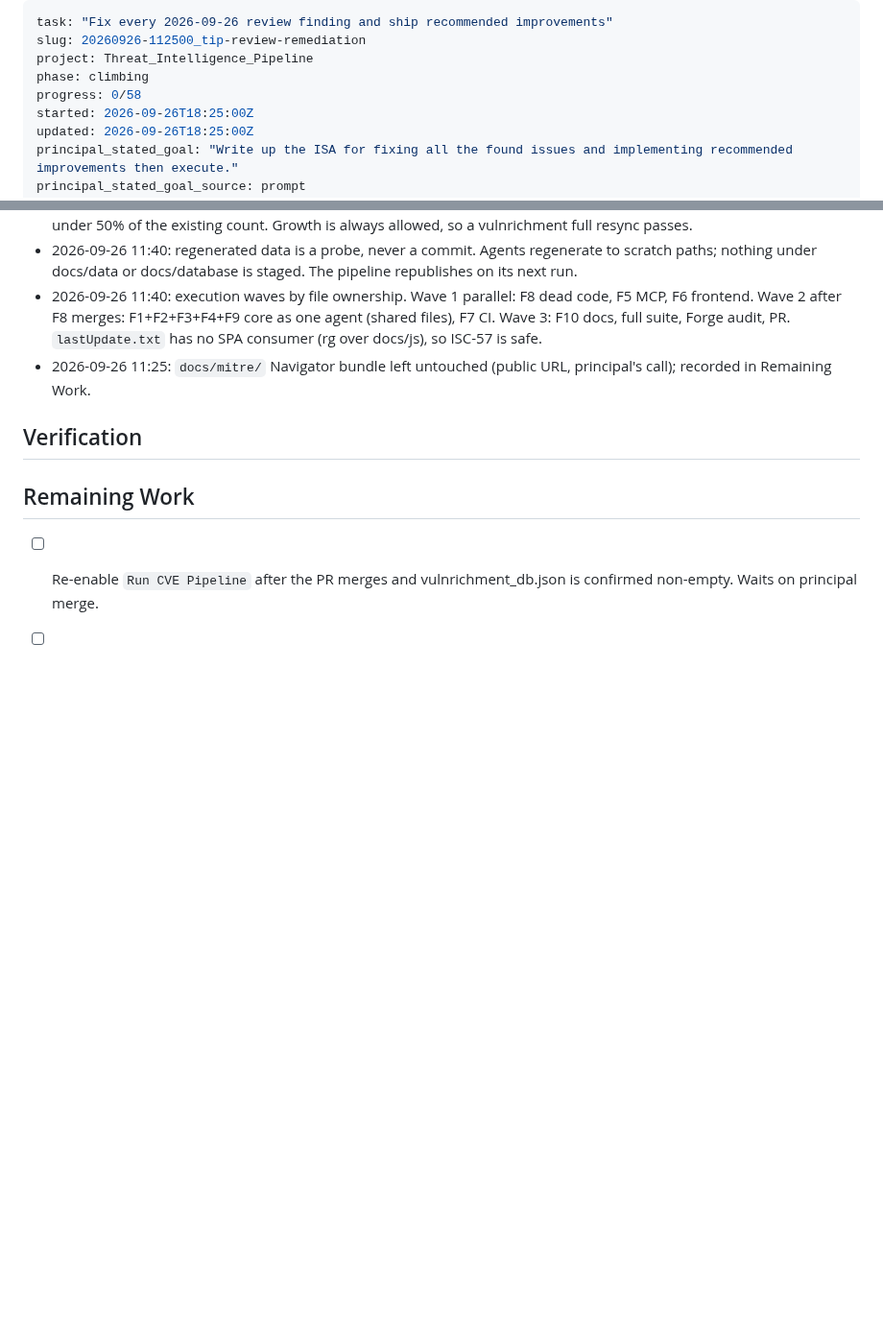
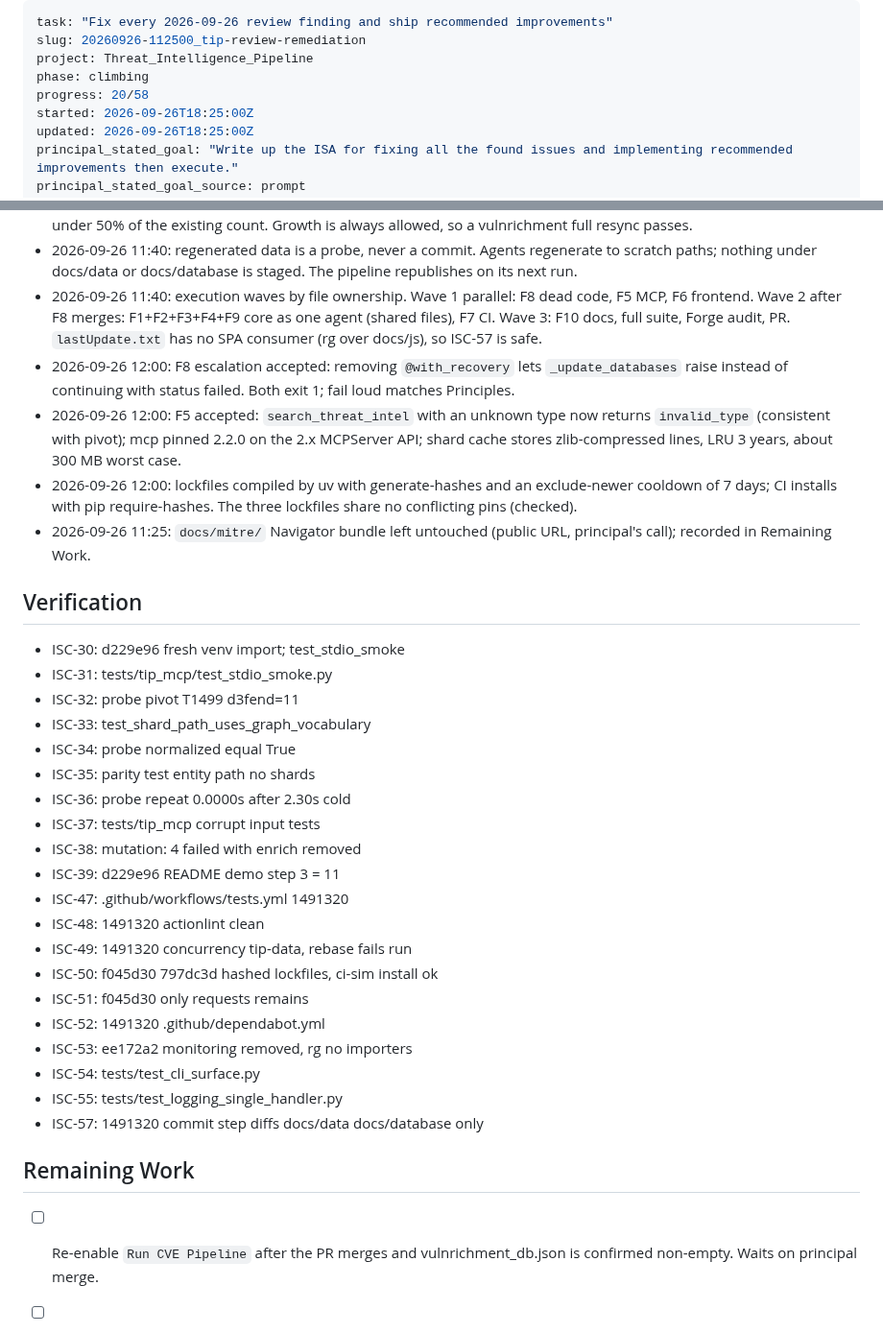
Before and after one commit to NullSpace-BitCradle/Threat_Intelligence_Pipeline, a Markdown page: ISA.md, 2 parts joined by grey strips. Shown at 96% size. Rendered like a GitHub page; blank space fills up the shorter version.

```diff
--- a/ISA.md
+++ b/ISA.md
@@ -3,7 +3,7 @@ task: "Fix every 2026-09-26 review finding and ship recommended improvements"
 slug: 20260926-112500_tip-review-remediation
 project: Threat_Intelligence_Pipeline
 phase: climbing
-progress: 0/58
+progress: 20/58
 started: 2026-09-26T18:25:00Z
 updated: 2026-09-26T18:25:00Z
 principal_stated_goal: "Write up the ISA for fixing all the found issues and implementing recommended improvements then execute."
@@ -197,9 +197,33 @@ Why: the maintainer's next return starts from docs that are true.
 - 2026-09-26 11:40: reference DB write floor (ISC-9): refuse to replace an existing non-empty DB when the new count is under 50% of the existing count. Growth is always allowed, so a vulnrichment full resync passes.
 - 2026-09-26 11:40: regenerated data is a probe, never a commit. Agents regenerate to scratch paths; nothing under docs/data or docs/database is staged. The pipeline republishes on its next run.
 - 2026-09-26 11:40: execution waves by file ownership. Wave 1 parallel: F8 dead code, F5 MCP, F6 frontend. Wave 2 after F8 merges: F1+F2+F3+F4+F9 core as one agent (shared files), F7 CI. Wave 3: F10 docs, full suite, Forge audit, PR. `lastUpdate.txt` has no SPA consumer (rg over docs/js), so ISC-57 is safe.
+- 2026-09-26 12:00: F8 escalation accepted: removing `@with_recovery` lets `_update_databases` raise instead of continuing with status failed. Both exit 1; fail loud matches Principles.
+- 2026-09-26 12:00: F5 accepted: `search_threat_intel` with an unknown type now returns `invalid_type` (consistent with pivot); mcp pinned 2.2.0 on the 2.x MCPServer API; shard cache stores zlib-compressed lines, LRU 3 years, about 300 MB worst case.
+- 2026-09-26 12:00: lockfiles compiled by uv with generate-hashes and an exclude-newer cooldown of 7 days; CI installs with pip require-hashes. The three lockfiles share no conflicting pins (checked).
 - 2026-09-26 11:25: `docs/mitre/` Navigator bundle left untouched (public URL, principal's call); recorded in Remaining Work.
 
 ## Verification
+
+- ISC-30: d229e96 fresh venv import; test_stdio_smoke
+- ISC-31: tests/tip_mcp/test_stdio_smoke.py
+- ISC-32: probe pivot T1499 d3fend=11
+- ISC-33: test_shard_path_uses_graph_vocabulary
+- ISC-34: probe normalized equal True
+- ISC-35: parity test entity path no shards
+- ISC-36: probe repeat 0.0000s after 2.30s cold
+- ISC-37: tests/tip_mcp corrupt input tests
+- ISC-38: mutation: 4 failed with enrich removed
+- ISC-39: d229e96 README demo step 3 = 11
+- ISC-47: .github/workflows/tests.yml 1491320
+- ISC-48: 1491320 actionlint clean
+- ISC-49: 1491320 concurrency tip-data, rebase fails run
+- ISC-50: f045d30 797dc3d hashed lockfiles, ci-sim install ok
+- ISC-51: f045d30 only requests remains
+- ISC-52: 1491320 .github/dependabot.yml
+- ISC-53: ee172a2 monitoring removed, rg no importers
+- ISC-54: tests/test_cli_surface.py
+- ISC-55: tests/test_logging_single_handler.py
+- ISC-57: 1491320 commit step diffs docs/data docs/database only
 
 ## Remaining Work
 
```
Also changed, not shown: other parts of ISA.md (+20 -20 lines).
